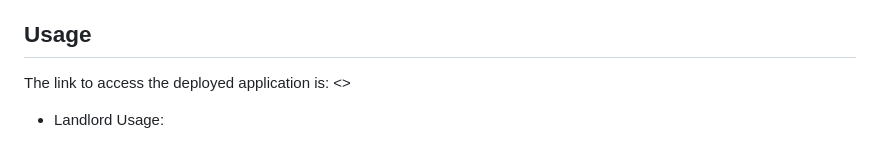
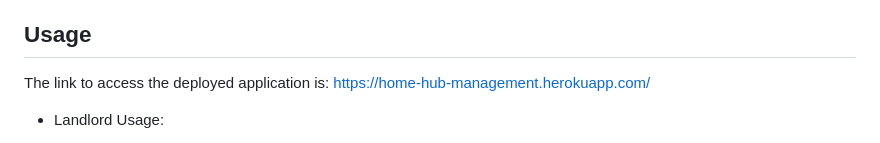
Before and after one commit to Anabel-Espinoza/HomeHub, a Markdown page: README.md, the part around the change. GitHub-like rendering.

```diff
--- a/README.md
+++ b/README.md
@@ -35,7 +35,7 @@ To run the code locally:
 
 ## Usage
 
-The link to access the deployed application is: <>
+The link to access the deployed application is: https://home-hub-management.herokuapp.com/
 
 - Landlord Usage:
     * Create a new landlord account or sign in as landlord. The dashboard has the following options:
```
